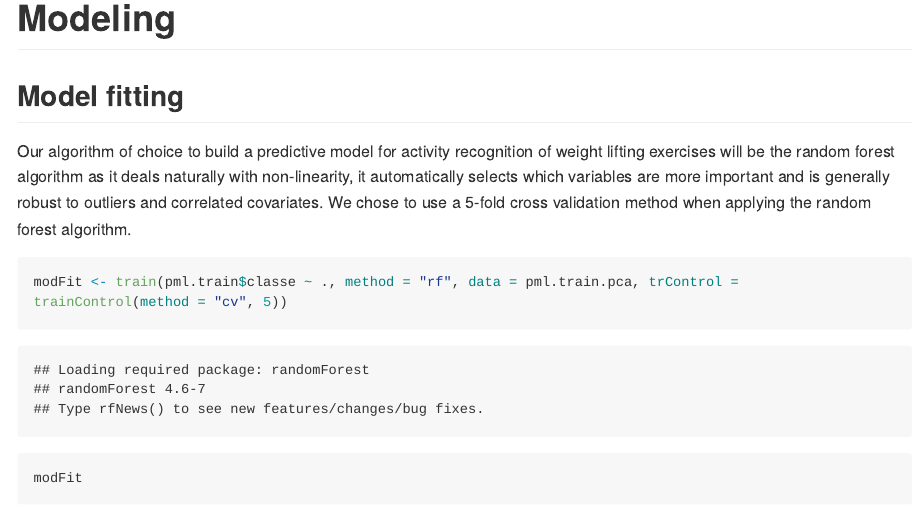
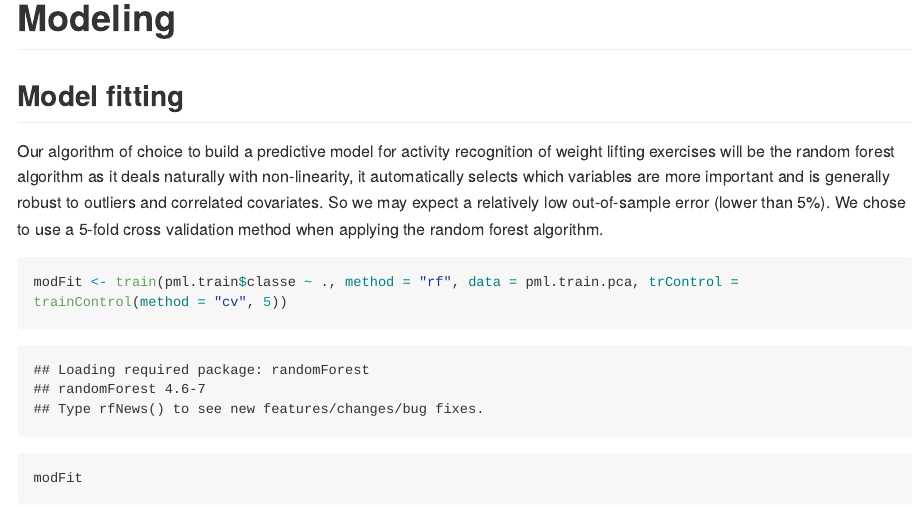
Before and after one commit to ahmedxtb/PML, an R Markdown document (Report.Rmd): the page in a window 1100 px wide, from 6380 px down. The pictures show the output file Report.md that the author committed with the source, drawn offline in the style of GitHub; long lines of code are wrapped.

Commit message:
Final draft

````diff
--- a/Report.Rmd
+++ b/Report.Rmd
@@ -112,7 +112,7 @@ print(preProc.pca)
 
 ## Model fitting
 
-Our algorithm of choice to build a predictive model for activity recognition of weight lifting exercises will be the random forest algorithm as it deals naturally with non-linearity, it automatically selects which variables are more important and is generally robust to outliers and correlated covariates. We chose to use a 5-fold cross validation method when applying the random forest algorithm.
+Our algorithm of choice to build a predictive model for activity recognition of weight lifting exercises will be the random forest algorithm as it deals naturally with non-linearity, it automatically selects which variables are more important and is generally robust to outliers and correlated covariates. So we may expect a relatively low out-of-sample error (lower than 5%). We chose to use a 5-fold cross validation method when applying the random forest algorithm.
 
 ```{r, cache = TRUE}
 modFit <- train(pml.train$classe ~ ., method = "rf", data = pml.train.pca, trControl = trainControl(method = "cv", 5))
````
Also changed, not shown: Report.html, Report.md, Report_files/figure-html/unnamed-chunk-13.png, Report_files/figure-html/unnamed-chunk-9.png.
